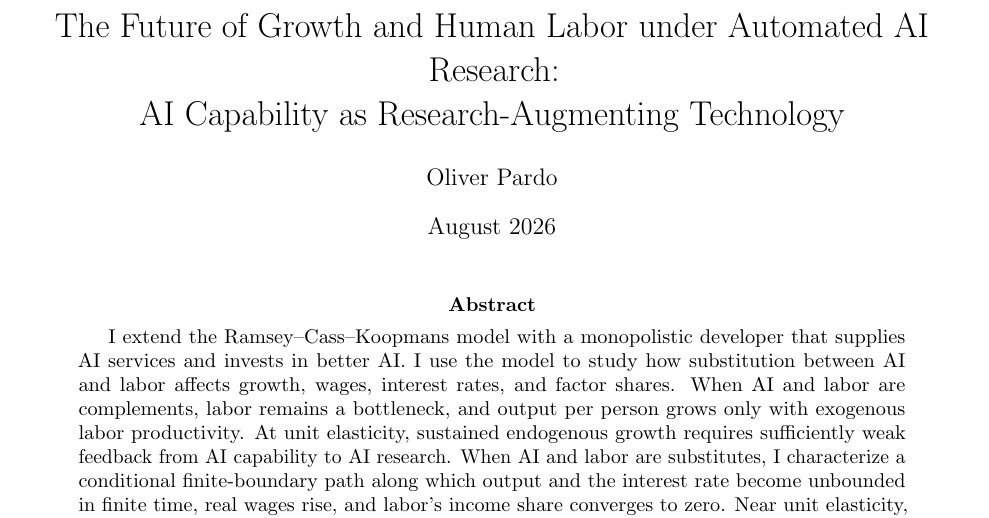
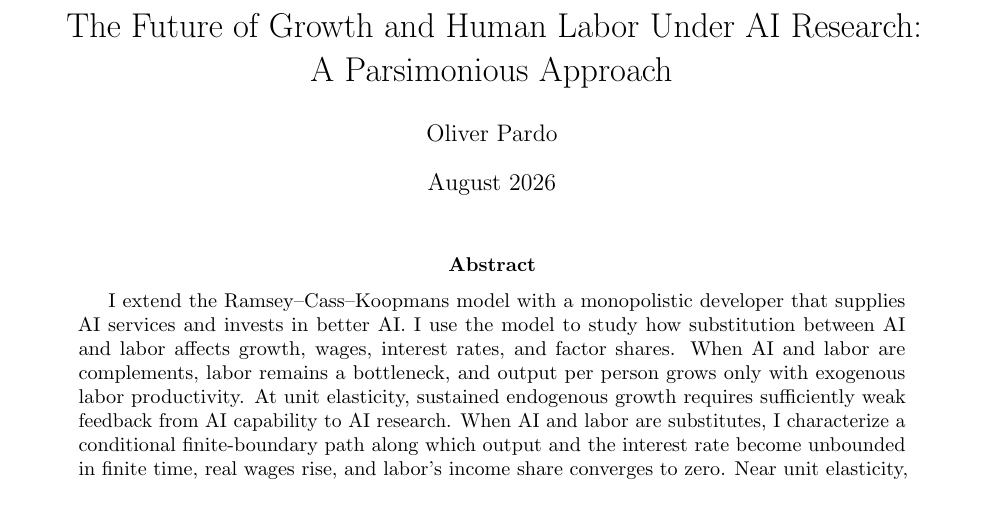
Before and after one commit to oliverpardo1979/AI-Future-Paper-WTF, a LaTeX paper (main_axm.tex): part of page 1 of 81, cut so that both start at the same text. Compiled offline with pdfLaTeX.

Commit message:
Update paper title

```diff
--- a/main_axm.tex
+++ b/main_axm.tex
@@ -29,8 +29,8 @@
 \newcommand{\sM}{s_M}
 \newcolumntype{P}[1]{>{\raggedright\arraybackslash}p{#1}}
 
-\title{The Future of Growth and Human Labor under Automated AI Research:\\
-AI Capability as Research-Augmenting Technology}
+\title{The Future of Growth and Human Labor Under AI Research:\\
+A Parsimonious Approach}
 \author{Oliver Pardo}
 \date{August 2026}
 
```
